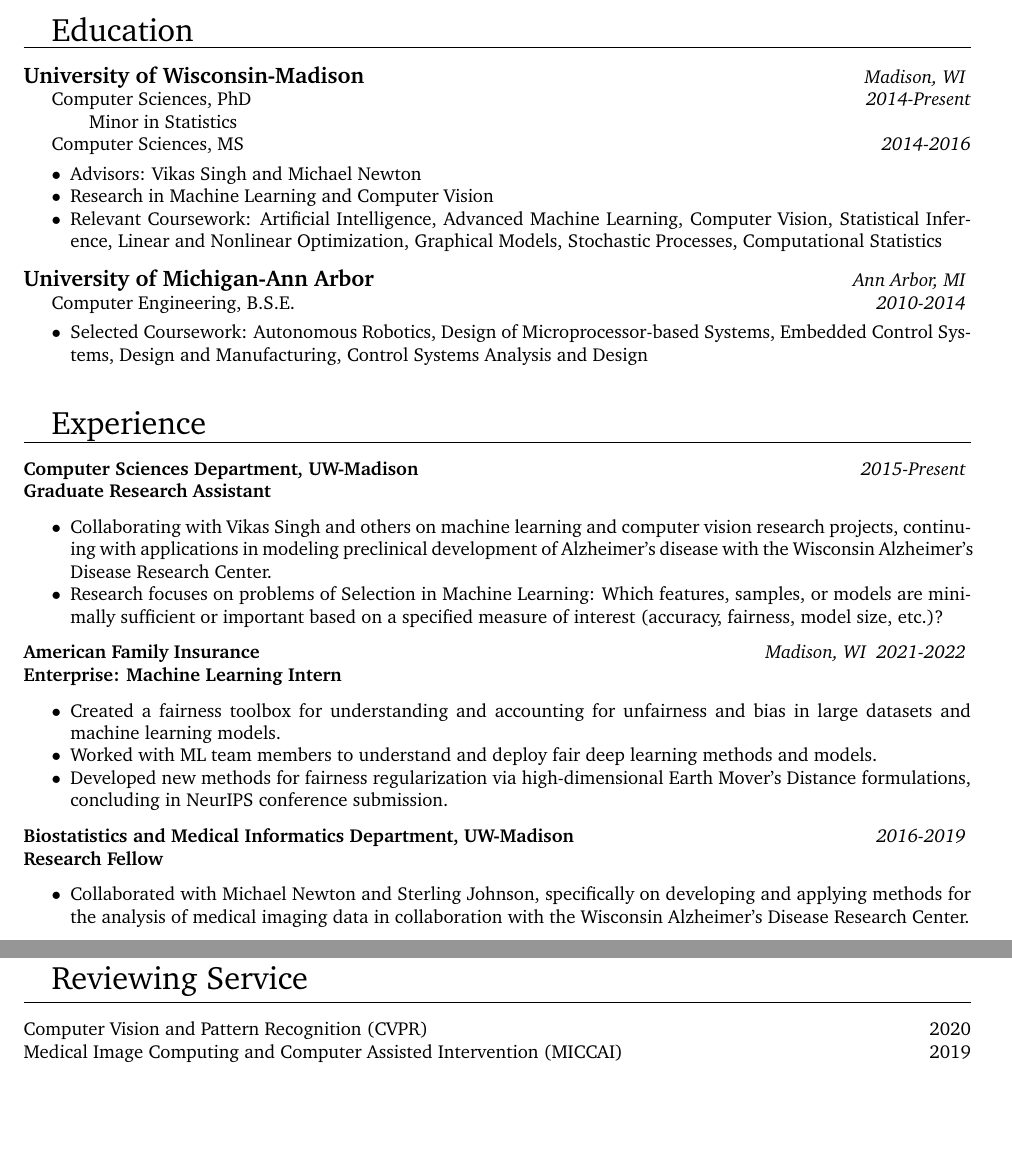
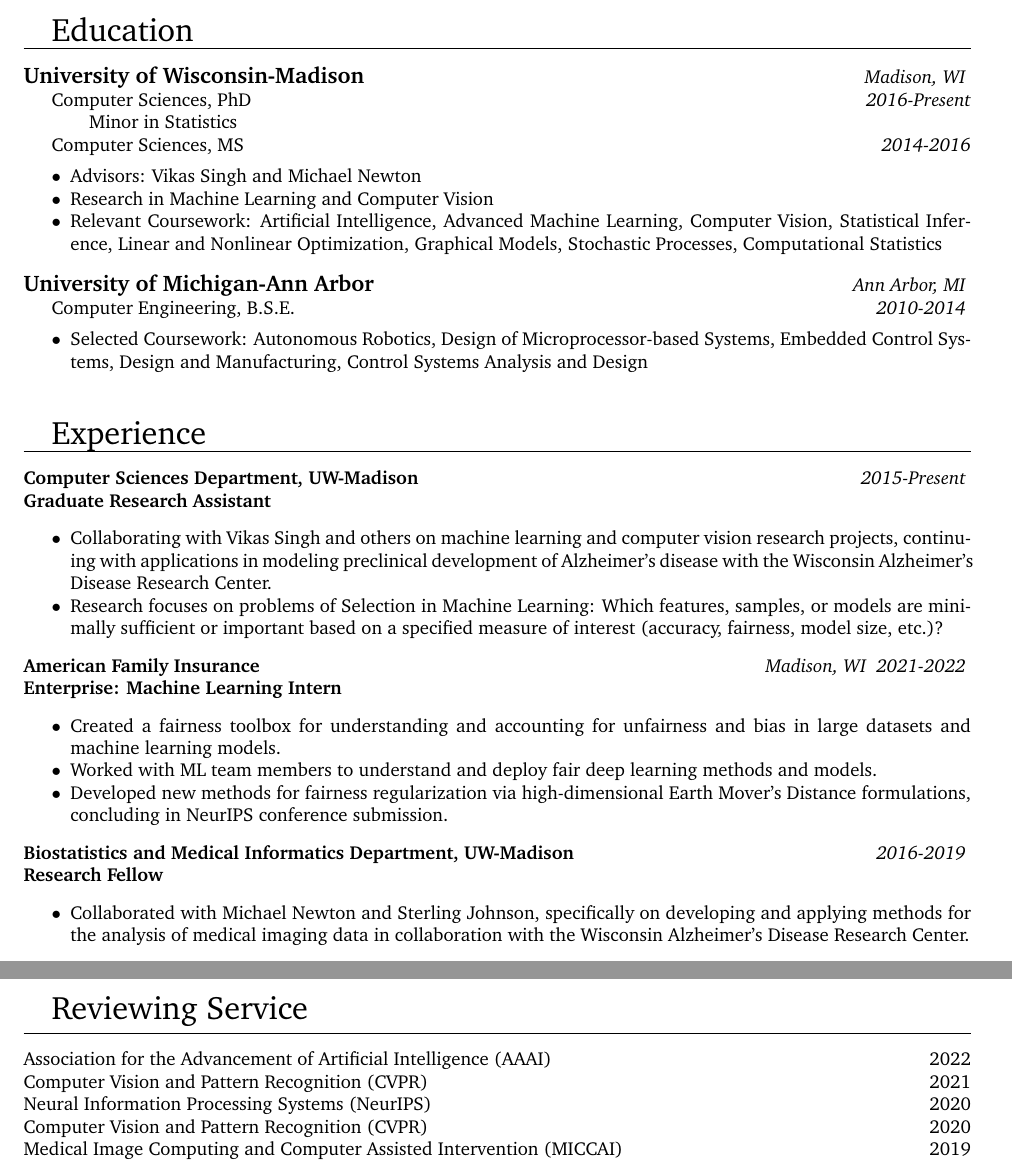
Before and after one commit to ronakrm/ronakrm_website, a LaTeX CV (resume/Ronak_Mehta_CV.tex): two parts of pages 1 and 4 of 4 before the commit and two parts of pages 1 and 3 of 3 after it, joined at a grey line, cut so that both start at the same text, the shorter picture padded with empty space. Compiled offline with pdfLaTeX.

Commit message:
updated cv

```diff
--- a/resume/Ronak_Mehta_CV.tex
+++ b/resume/Ronak_Mehta_CV.tex
@@ -50,7 +50,7 @@
 
 \noindent	{{\bf\large University of Wisconsin-Madison} \hfill \textit{Madison, WI} }
 
-	{Computer Sciences, PhD \hfill \textit{2014-Present}}
+	{Computer Sciences, PhD \hfill \textit{2016-Present}}
 
 	\qquad Minor in Statistics
 
@@ -285,6 +284,12 @@
 \vspace{3pt}
 \hrule
 \vspace{10pt}
+
+\noindent Association for the Advancement of Artificial Intelligence (AAAI) \hfill 2022
+
+\noindent Computer Vision and Pattern Recognition (CVPR) \hfill 2021
+
+\noindent Neural Information Processing Systems (NeurIPS) \hfill 2020
 
 \noindent Computer Vision and Pattern Recognition (CVPR) \hfill 2020
 
```
Also changed, not shown: resume/Ronak_Mehta_CV.pdf, resume/Ronak_Mehta_CV.tex (5 more changed lines).
